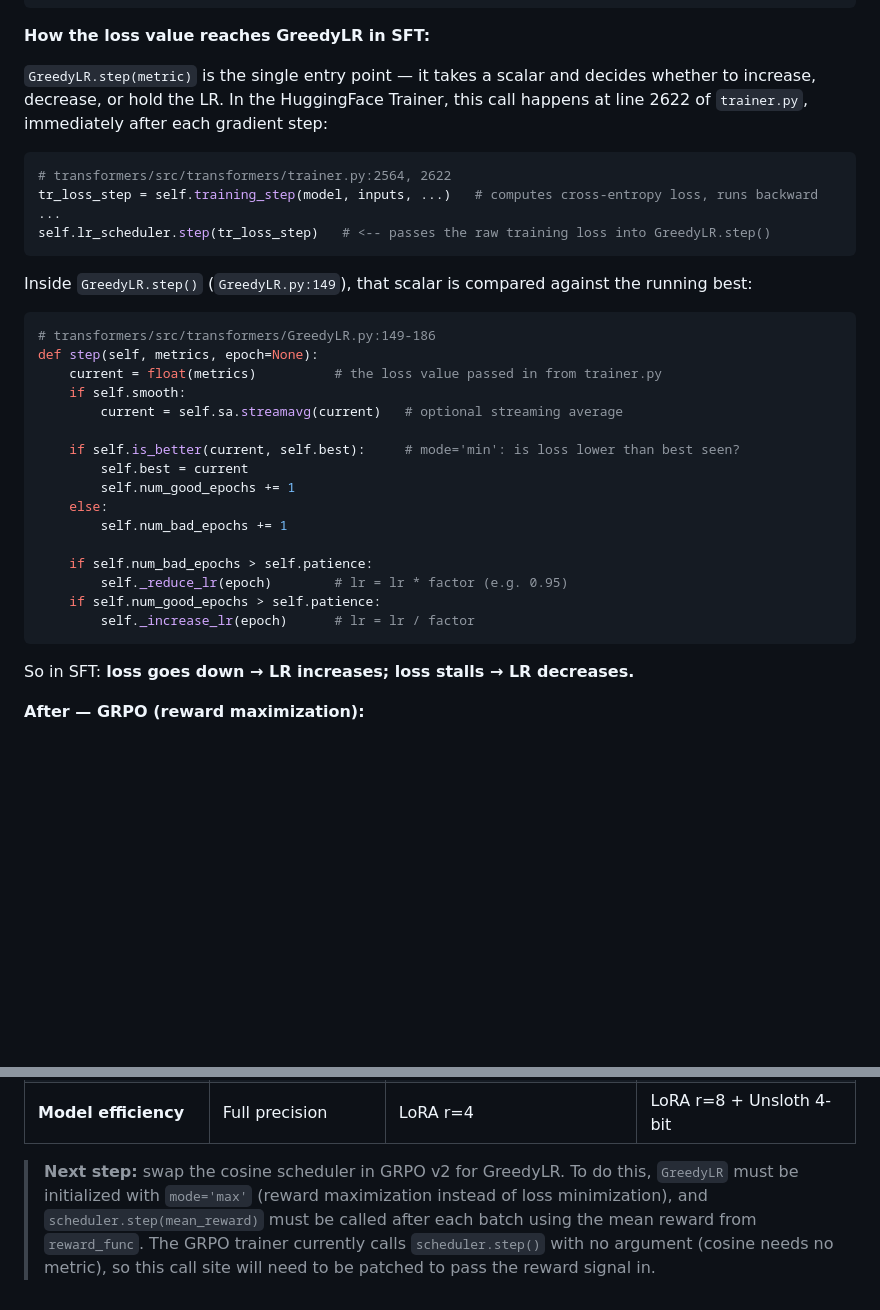
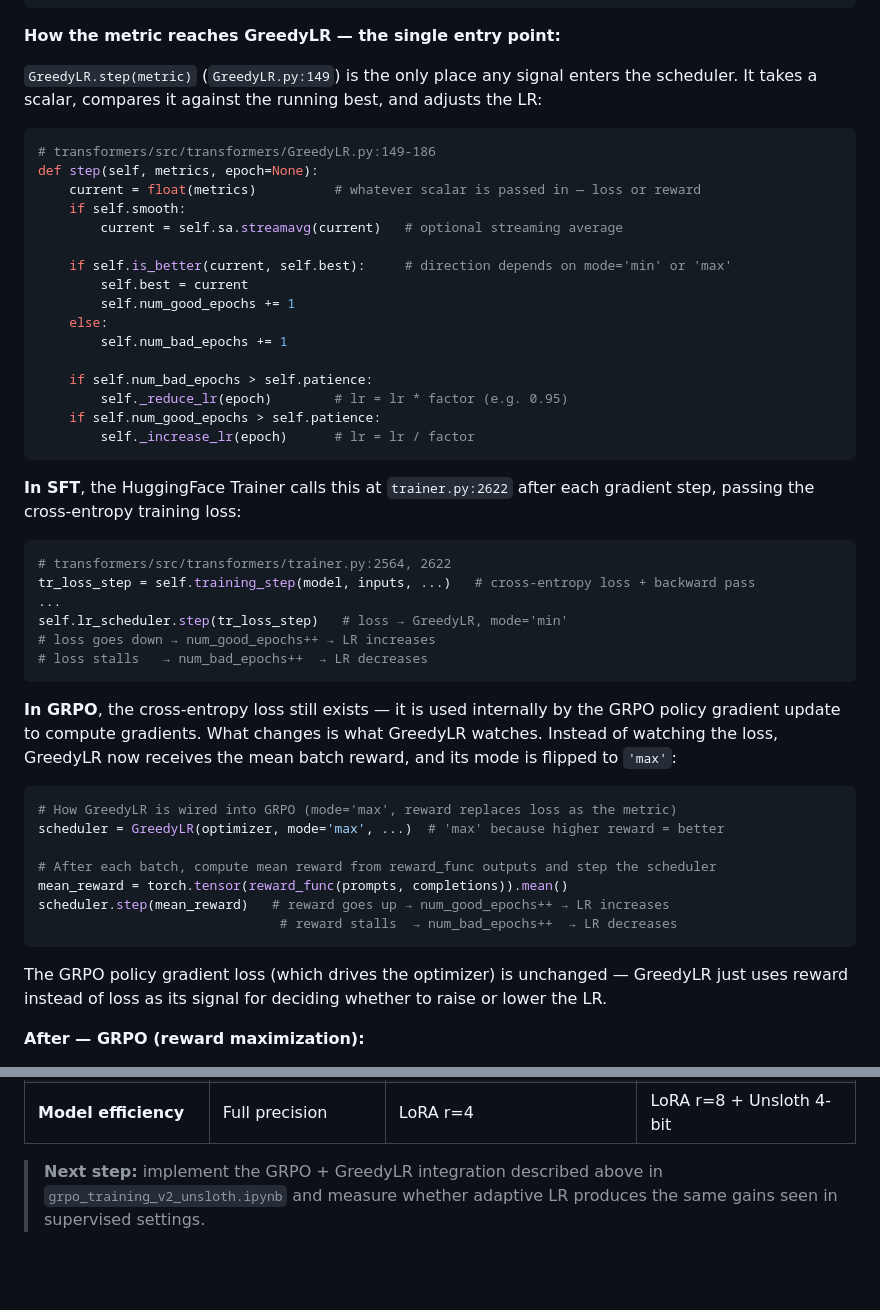
Before and after one commit to amazon-science/aws-research-science, a Markdown page: GreedyLR/Readme.md, 2 parts joined by grey strips. Rendered like a GitHub page; blank space fills up the shorter version.

Commit message:
Clarify GreedyLR signal: loss in SFT, reward (mode=max) in GRPO
Co-Authored-By: Claude Sonnet 4.6 (1M context) <noreply@anthropic.com>

````diff
--- a/GreedyLR/Readme.md
+++ b/GreedyLR/Readme.md
@@ -125,27 +125,18 @@ trainer = Trainer(
 # Loss = -sum( log P(token_t | token_1..t-1) )  for each ground-truth token
 ```
 
-**How the loss value reaches GreedyLR in SFT:**
+**How the metric reaches GreedyLR — the single entry point:**
 
-`GreedyLR.step(metric)` is the single entry point — it takes a scalar and decides whether to increase, decrease, or hold the LR. In the HuggingFace Trainer, this call happens at line 2622 of `trainer.py`, immediately after each gradient step:
-
-```python
-# transformers/src/transformers/trainer.py:2564, 2622
-tr_loss_step = self.training_step(model, inputs, ...)   # computes cross-entropy loss, runs backward
-...
-self.lr_scheduler.step(tr_loss_step)   # <-- passes the raw training loss into GreedyLR.step()
-```
-
-Inside `GreedyLR.step()` (`GreedyLR.py:149`), that scalar is compared against the running best:
+`GreedyLR.step(metric)` (`GreedyLR.py:149`) is the only place any signal enters the scheduler. It takes a scalar, compares it against the running best, and adjusts the LR:
 
 ```python
 # transformers/src/transformers/GreedyLR.py:149-186
 def step(self, metrics, epoch=None):
-    current = float(metrics)          # the loss value passed in from trainer.py
+    current = float(metrics)          # whatever scalar is passed in — loss or reward
     if self.smooth:
         current = self.sa.streamavg(current)   # optional streaming average
 
-    if self.is_better(current, self.best):     # mode='min': is loss lower than best seen?
+    if self.is_better(current, self.best):     # direction depends on mode='min' or 'max'
         self.best = current
         self.num_good_epochs += 1
     else:
@@ -157,7 +148,30 @@ def step(self, metrics, epoch=None):
         self._increase_lr(epoch)      # lr = lr / factor
 ```
 
-So in SFT: **loss goes down → LR increases; loss stalls → LR decreases.**
+**In SFT**, the HuggingFace Trainer calls this at `trainer.py:2622` after each gradient step, passing the cross-entropy training loss:
+
+```python
+# transformers/src/transformers/trainer.py:2564, 2622
+tr_loss_step = self.training_step(model, inputs, ...)   # cross-entropy loss + backward pass
+...
+self.lr_scheduler.step(tr_loss_step)   # loss → GreedyLR, mode='min'
+# loss goes down → num_good_epochs++ → LR increases
+# loss stalls   → num_bad_epochs++  → LR decreases
+```
+
+**In GRPO**, the cross-entropy loss still exists — it is used internally by the GRPO policy gradient update to compute gradients. What changes is what GreedyLR watches. Instead of watching the loss, GreedyLR now receives the mean batch reward, and its mode is flipped to `'max'`:
+
+```python
+# How GreedyLR is wired into GRPO (mode='max', reward replaces loss as the metric)
+scheduler = GreedyLR(optimizer, mode='max', ...)  # 'max' because higher reward = better
+
+# After each batch, compute mean reward from reward_func outputs and step the scheduler
+mean_reward = torch.tensor(reward_func(prompts, completions)).mean()
+scheduler.step(mean_reward)   # reward goes up → num_good_epochs++ → LR increases
+                               # reward stalls  → num_bad_epochs++  → LR decreases
+```
+
+The GRPO policy gradient loss (which drives the optimizer) is unchanged — GreedyLR just uses reward instead of loss as its signal for deciding whether to raise or lower the LR.
 
 **After — GRPO (reward maximization):**
 
@@ -231,4 +245,4 @@ trainer = GRPOTrainer(
 | **LR scheduler** | GreedyLR / cosine | Cosine (default) | Cosine (default) |
 | **Model efficiency** | Full precision | LoRA r=4 | LoRA r=8 + Unsloth 4-bit |
 
-> **Next step:** swap the cosine scheduler in GRPO v2 for GreedyLR. To do this, `GreedyLR` must be initialized with `mode='max'` (reward maximization instead of loss minimization), and `scheduler.step(mean_reward)` must be called after each batch using the mean reward from `reward_func`. The GRPO trainer currently calls `scheduler.step()` with no argument (cosine needs no metric), so this call site will need to be patched to pass the reward signal in.
+> **Next step:** implement the GRPO + GreedyLR integration described above in `grpo_training_v2_unsloth.ipynb` and measure whether adaptive LR produces the same gains seen in supervised settings.
````
